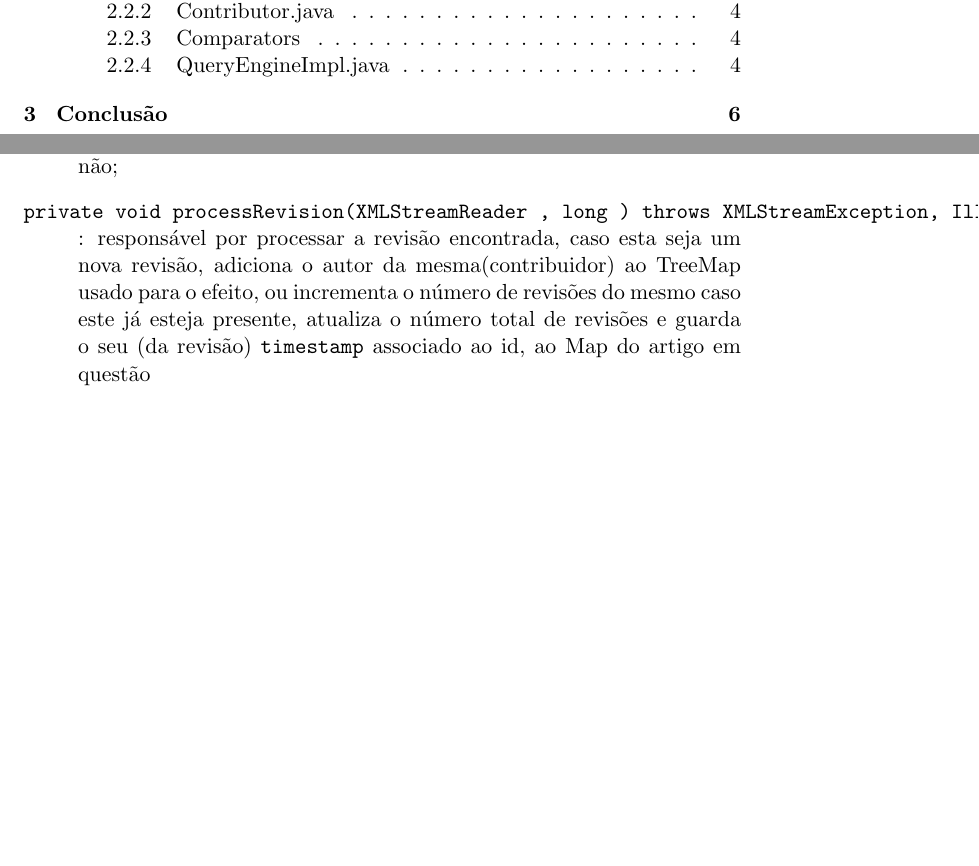
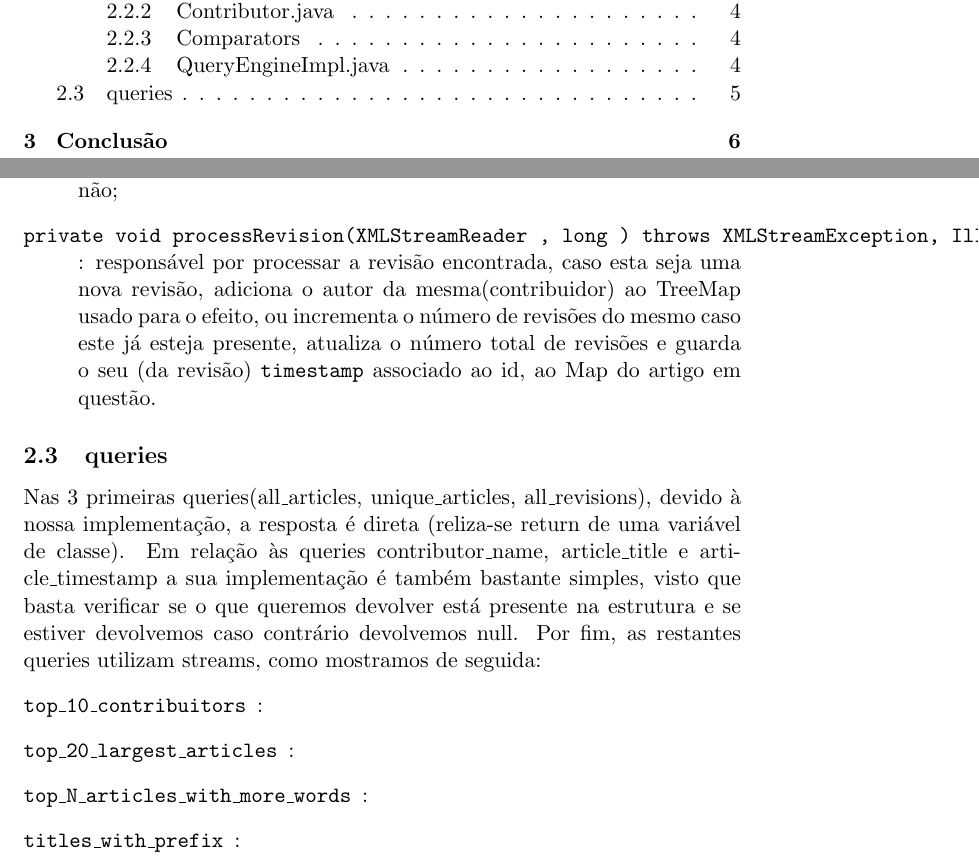
Before and after one commit to MQuaresma/WikipediaBackupSearch, a LaTeX document (java_project/relatorio.tex): two parts of pages 2 and 6 of 7, joined at a grey line, cut so that both start at the same text, the shorter picture padded with empty space. Compiled offline with pdfLaTeX.

Commit message:
more progress on report

```diff
--- a/java_project/relatorio.tex
+++ b/java_project/relatorio.tex
@@ -75,7 +75,16 @@ Possui um HashMap de artigos e um TreeMap de contribuintes de modo a agregar art
 \item[\texttt{public void load(int, ArrayList<String>)}] : percorre a lista de snapshots e chama o método processDoc, tendo o cuidado de tratar as exceções que ocorram;
 \item[\texttt{private void processDoc(FileInputStream ) throws IllegalStateException, XMLStreamException, FactoryConfigurationError}] : sempre que encontra uma tag \texttt{page} chama o método \texttt{processPage}, calculando também o número de artigos totais e únicos, de acordo com o resultado do método \texttt{processPage};
 \item[\texttt{private boolean processPage(XMLStreamReader ) throws XMLStreamException, IllegalStateException}]: responsável por processar artigos novos, ou atualizar artigos caso estes já tenham sido encontrados em snapshots anteriores, caso o artigo em causa ainda não tenha sido encontrado adiciona-o (artigo) ao HashMap de seguida chama o método \texttt{processRevision} de modo a ser processada a revisão correspondente, devolve se o artigo é novo ou não;
-\item[\texttt{private void processRevision(XMLStreamReader , long ) throws XMLStreamException, IllegalStateException}]: responsável por processar a revisão encontrada, caso esta seja um nova revisão, adiciona o autor da mesma(contribuidor) ao TreeMap usado para o efeito, ou incrementa o número de revisões do mesmo caso este já esteja presente, atualiza o número total de revisões e guarda o seu (da revisão) \texttt{timestamp} associado ao id, ao Map do artigo em questão
+\item[\texttt{private void processRevision(XMLStreamReader , long ) throws XMLStreamException, IllegalStateException}]: responsável por processar a revisão encontrada, caso esta seja uma nova revisão, adiciona o autor da mesma(contribuidor) ao TreeMap usado para o efeito, ou incrementa o número de revisões do mesmo caso este já esteja presente, atualiza o número total de revisões e guarda o seu (da revisão) \texttt{timestamp} associado ao id, ao Map do artigo em questão.
+\end{itemize}
+
+\subsection{queries}
+Nas 3 primeiras queries(all\_articles, unique\_articles, all\_revisions), devido à nossa implementação, a resposta é direta (reliza-se return de uma variável de classe). Em relação às queries contributor\_name, article\_title e article\_timestamp a sua implementação é também bastante simples, visto que basta verificar se o que queremos devolver está presente na estrutura e se estiver devolvemos caso contrário devolvemos null. Por fim, as restantes queries utilizam streams, como mostramos de seguida:
+\begin{itemize}[align=left]
+\item[\texttt{top\_10\_contribuitors}] :
+\item[\texttt{top\_20\_largest\_articles}] :
+\item[\texttt{top\_N\_articles\_with\_more\_words}] :
+\item[\texttt{titles\_with\_prefix}] :
 \end{itemize}
 
 \newpage
```
